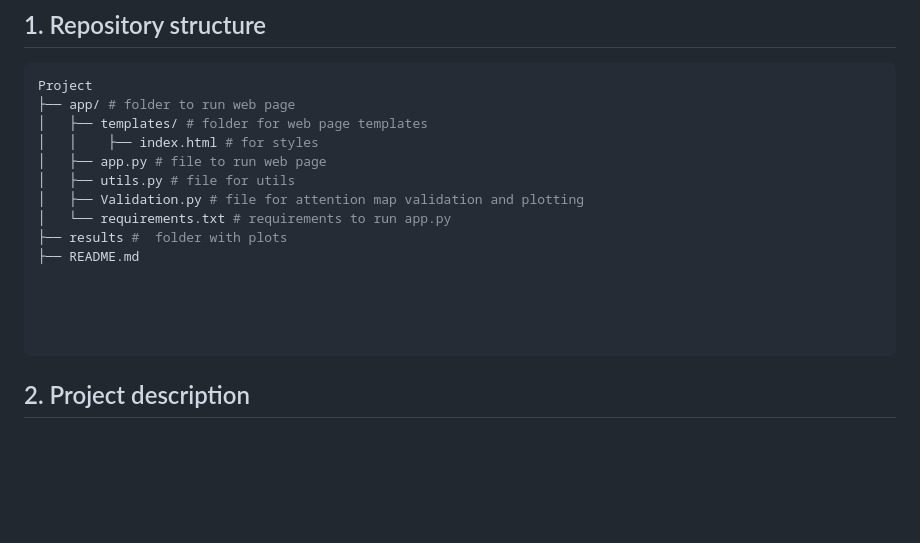
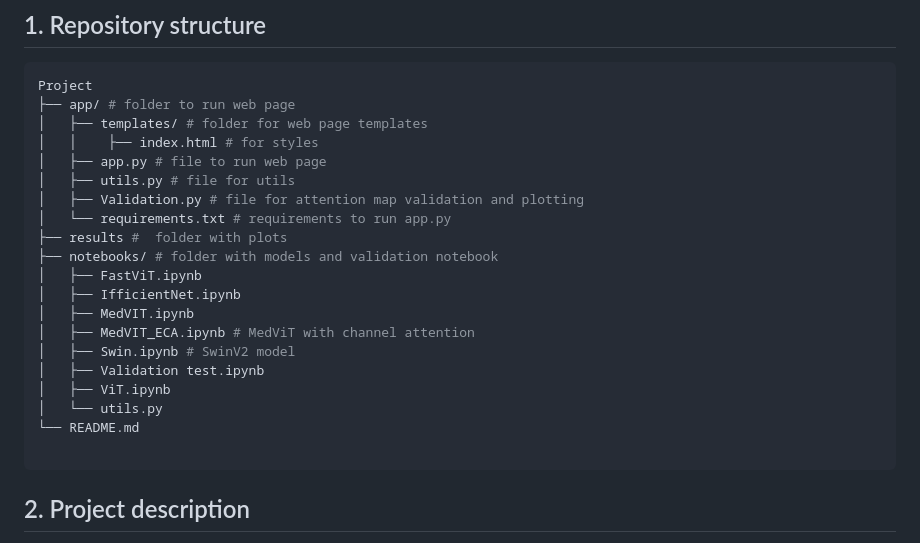
Before and after one commit to katerina2901/Diabetic-retinopathy-classification, a Markdown page: README.md, the part around the change. GitHub-like rendering; blank space fills up the shorter version.

````diff
--- a/README.md
+++ b/README.md
@@ -14,10 +14,16 @@ Project
 │   ├── Validation.py # file for attention map validation and plotting
 │   └── requirements.txt # requirements to run app.py
 ├── results #  folder with plots
-├── README.md
-
-
-
+├── notebooks/ # folder with models and validation notebook
+│   ├── FastViT.ipynb
+│   ├── IfficientNet.ipynb
+│   ├── MedVIT.ipynb
+│   ├── MedVIT_ECA.ipynb # MedViT with channel attention
+│   ├── Swin.ipynb # SwinV2 model
+│   ├── Validation test.ipynb
+│   ├── ViT.ipynb
+│   └── utils.py
+└── README.md
 
 ```
 ## 2. Project description
````
